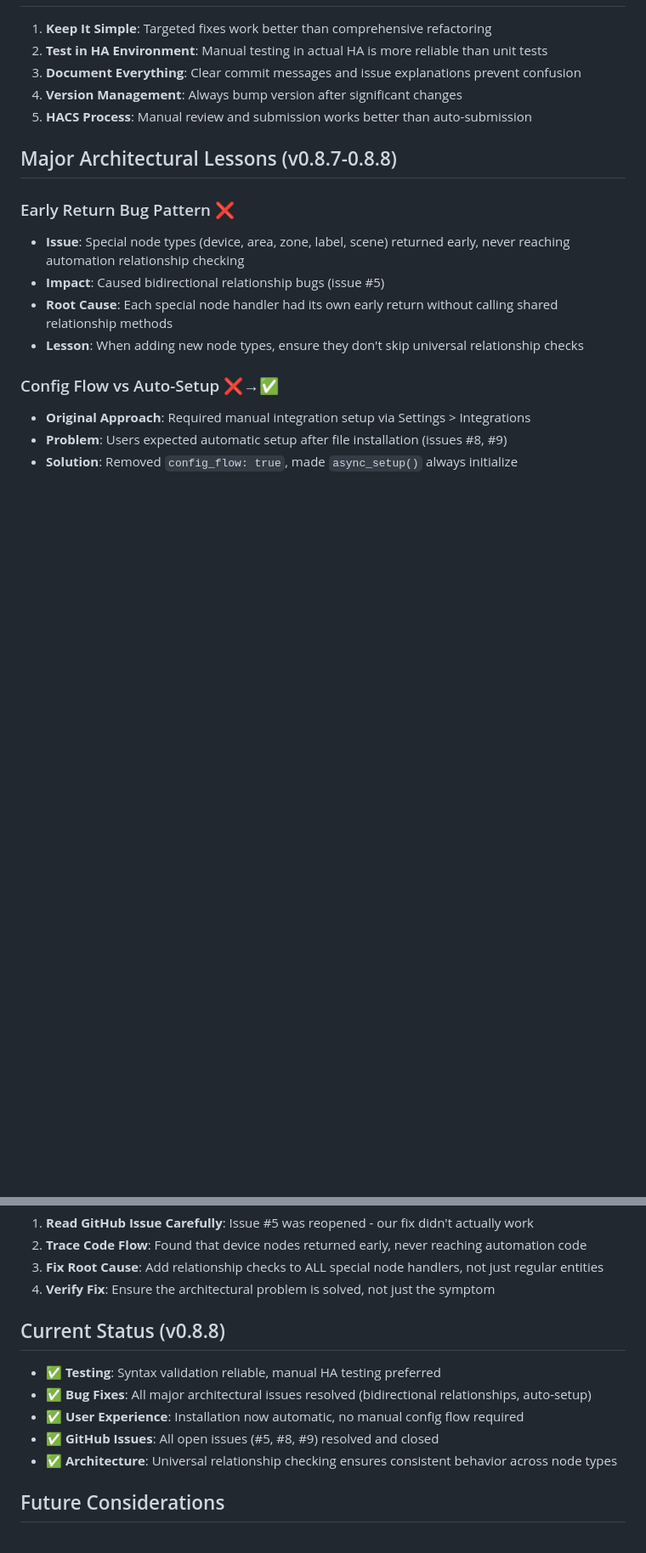
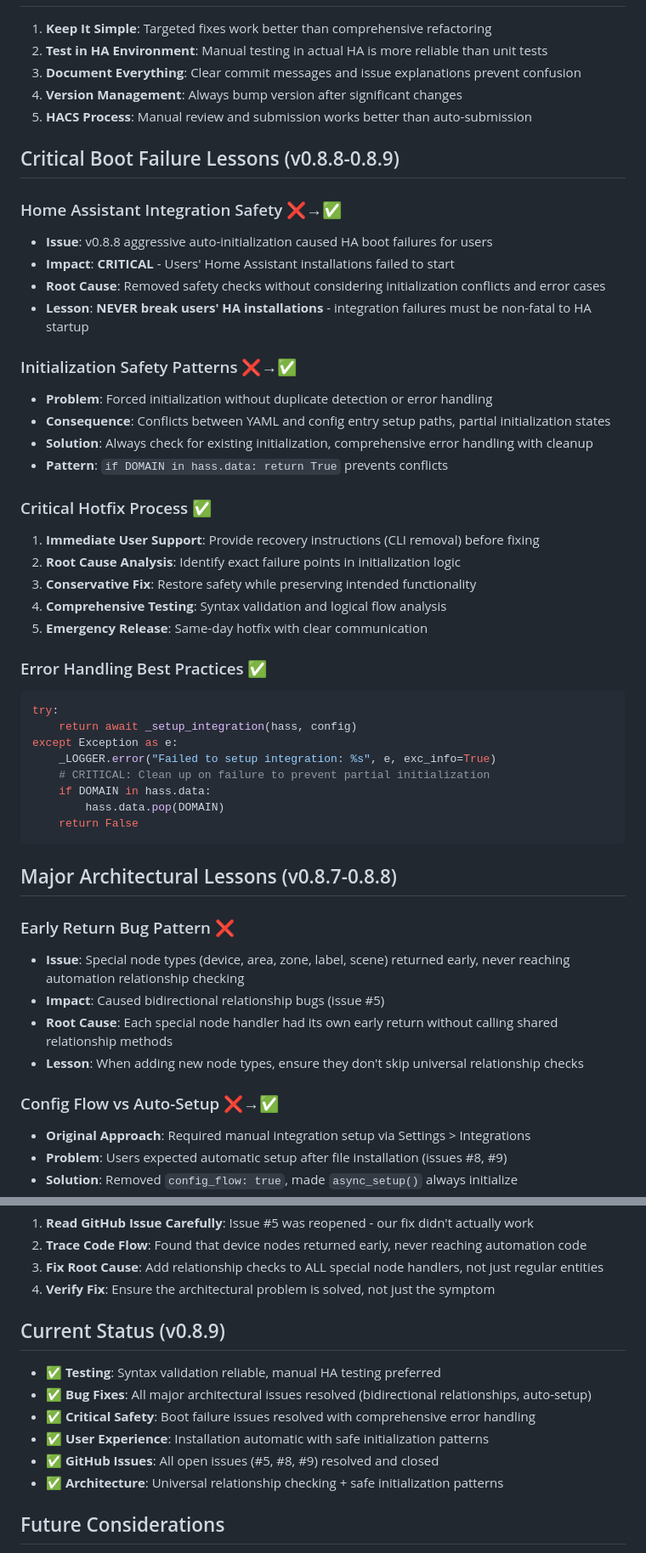
Before and after one commit to jonducrou/ha_visualiser, a Markdown page: DECISIONS.md, 2 parts joined by grey strips. Shown: that part at 85% size. Drawn GitHub-style; blank space fills up the shorter version.

Commit message:
Update documentation for v0.8.9 hotfix and boot failure lessons
- Added v0.8.9 hotfix entry to CHANGELOG.md with critical boot failure fix details
- Updated DECISIONS.md with comprehensive boot failure lessons learned:
  * Home Assistant integration safety patterns
  * Initialization safety and error handling best practices
  * Critical hotfix process documentation
- Updated README.md version from 0.8.8 to 0.8.9
- Added v0.8.9 critical hotfix section to recent updates

Documents the critical lessons learned from the v0.8.8 boot failure incident
to prevent similar issues in future development.

````diff
--- a/DECISIONS.md
+++ b/DECISIONS.md
@@ -124,6 +124,39 @@ The existing `tests/test_runner.py` and `tests/test_graph_service.py` assume a f
 4. **Version Management**: Always bump version after significant changes
 5. **HACS Process**: Manual review and submission works better than auto-submission
 
+## Critical Boot Failure Lessons (v0.8.8-0.8.9)
+
+### Home Assistant Integration Safety ❌→✅
+- **Issue**: v0.8.8 aggressive auto-initialization caused HA boot failures for users
+- **Impact**: **CRITICAL** - Users' Home Assistant installations failed to start
+- **Root Cause**: Removed safety checks without considering initialization conflicts and error cases
+- **Lesson**: **NEVER break users' HA installations** - integration failures must be non-fatal to HA startup
+
+### Initialization Safety Patterns ❌→✅
+- **Problem**: Forced initialization without duplicate detection or error handling
+- **Consequence**: Conflicts between YAML and config entry setup paths, partial initialization states
+- **Solution**: Always check for existing initialization, comprehensive error handling with cleanup
+- **Pattern**: `if DOMAIN in hass.data: return True` prevents conflicts
+
+### Critical Hotfix Process ✅
+1. **Immediate User Support**: Provide recovery instructions (CLI removal) before fixing
+2. **Root Cause Analysis**: Identify exact failure points in initialization logic
+3. **Conservative Fix**: Restore safety while preserving intended functionality
+4. **Comprehensive Testing**: Syntax validation and logical flow analysis
+5. **Emergency Release**: Same-day hotfix with clear communication
+
+### Error Handling Best Practices ✅
+```python
+try:
+    return await _setup_integration(hass, config)
+except Exception as e:
+    _LOGGER.error("Failed to setup integration: %s", e, exc_info=True)
+    # CRITICAL: Clean up on failure to prevent partial initialization
+    if DOMAIN in hass.data:
+        hass.data.pop(DOMAIN)
+    return False
+```
+
 ## Major Architectural Lessons (v0.8.7-0.8.8)
 
 ### Early Return Bug Pattern ❌
@@ -149,13 +182,14 @@ The existing `tests/test_runner.py` and `tests/test_graph_service.py` assume a f
 3. **Fix Root Cause**: Add relationship checks to ALL special node handlers, not just regular entities
 4. **Verify Fix**: Ensure the architectural problem is solved, not just the symptom
 
-## Current Status (v0.8.8)
+## Current Status (v0.8.9)
 
 - ✅ **Testing**: Syntax validation reliable, manual HA testing preferred
 - ✅ **Bug Fixes**: All major architectural issues resolved (bidirectional relationships, auto-setup)
-- ✅ **User Experience**: Installation now automatic, no manual config flow required
+- ✅ **Critical Safety**: Boot failure issues resolved with comprehensive error handling
+- ✅ **User Experience**: Installation automatic with safe initialization patterns
 - ✅ **GitHub Issues**: All open issues (#5, #8, #9) resolved and closed
-- ✅ **Architecture**: Universal relationship checking ensures consistent behavior across node types
+- ✅ **Architecture**: Universal relationship checking + safe initialization patterns
 
 ## Future Considerations
 
````
Also changed, not shown: CHANGELOG.md (+14 -0 lines), README.md (+6 -1 lines).
